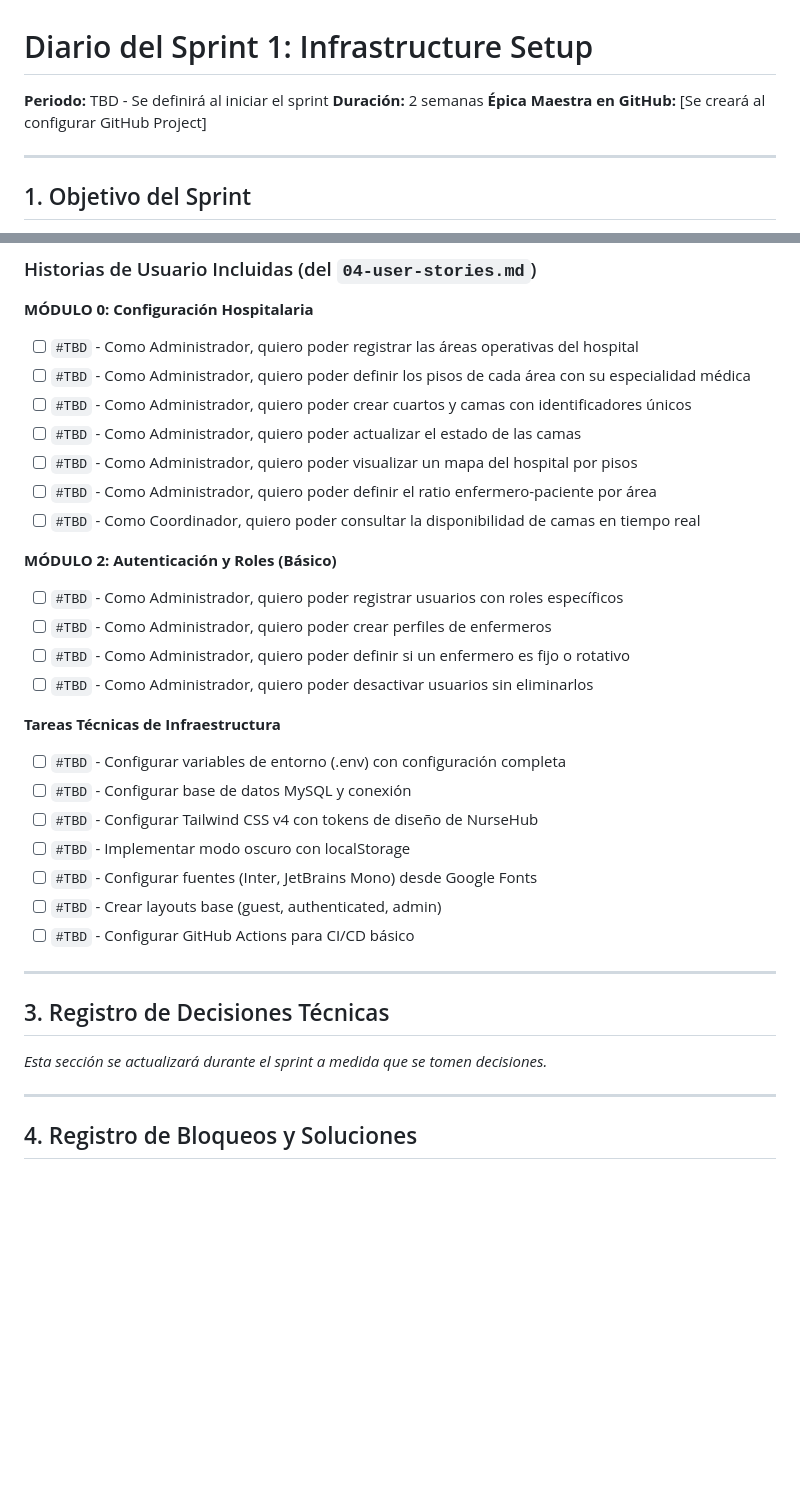
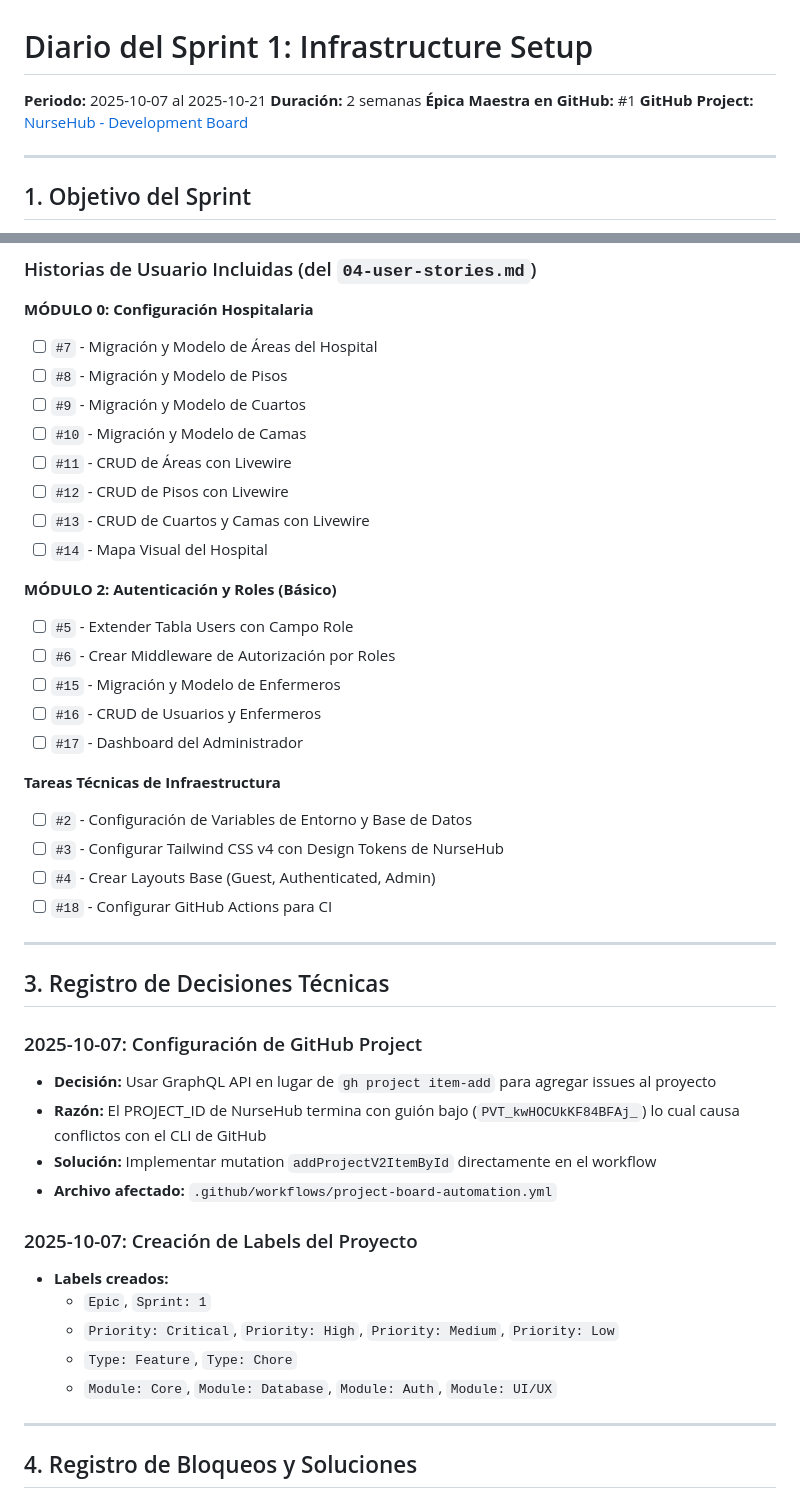
Before and after one commit to eddndev/nursehub, a Markdown page: docs/sprints/01-infrastructure-setup.md, 2 parts joined by grey strips. GitHub-like rendering; blank space fills up the shorter version.

Commit message:
Actualizar el documento del Sprint 1: establecer periodo, epic y GitHub Project, y detallar historias de usuario y tareas técnicas.

```diff
--- a/docs/sprints/01-infrastructure-setup.md
+++ b/docs/sprints/01-infrastructure-setup.md
@@ -1,8 +1,9 @@
 # Diario del Sprint 1: Infrastructure Setup
 
-**Periodo:** TBD - Se definirá al iniciar el sprint
+**Periodo:** 2025-10-07 al 2025-10-21
 **Duración:** 2 semanas
-**Épica Maestra en GitHub:** [Se creará al configurar GitHub Project]
+**Épica Maestra en GitHub:** #1
+**GitHub Project:** [NurseHub - Development Board](https://github.com/users/eddndev/projects/5)
 
 ---
 
@@ -16,36 +17,48 @@ Establecer la infraestructura técnica completa del proyecto NurseHub, implement
 
 **MÓDULO 0: Configuración Hospitalaria**
 
-- [ ] `#TBD` - Como Administrador, quiero poder registrar las áreas operativas del hospital
-- [ ] `#TBD` - Como Administrador, quiero poder definir los pisos de cada área con su especialidad médica
-- [ ] `#TBD` - Como Administrador, quiero poder crear cuartos y camas con identificadores únicos
-- [ ] `#TBD` - Como Administrador, quiero poder actualizar el estado de las camas
-- [ ] `#TBD` - Como Administrador, quiero poder visualizar un mapa del hospital por pisos
-- [ ] `#TBD` - Como Administrador, quiero poder definir el ratio enfermero-paciente por área
-- [ ] `#TBD` - Como Coordinador, quiero poder consultar la disponibilidad de camas en tiempo real
+- [ ] `#7` - Migración y Modelo de Áreas del Hospital
+- [ ] `#8` - Migración y Modelo de Pisos
+- [ ] `#9` - Migración y Modelo de Cuartos
+- [ ] `#10` - Migración y Modelo de Camas
+- [ ] `#11` - CRUD de Áreas con Livewire
+- [ ] `#12` - CRUD de Pisos con Livewire
+- [ ] `#13` - CRUD de Cuartos y Camas con Livewire
+- [ ] `#14` - Mapa Visual del Hospital
 
 **MÓDULO 2: Autenticación y Roles (Básico)**
 
-- [ ] `#TBD` - Como Administrador, quiero poder registrar usuarios con roles específicos
-- [ ] `#TBD` - Como Administrador, quiero poder crear perfiles de enfermeros
-- [ ] `#TBD` - Como Administrador, quiero poder definir si un enfermero es fijo o rotativo
-- [ ] `#TBD` - Como Administrador, quiero poder desactivar usuarios sin eliminarlos
+- [ ] `#5` - Extender Tabla Users con Campo Role
+- [ ] `#6` - Crear Middleware de Autorización por Roles
+- [ ] `#15` - Migración y Modelo de Enfermeros
+- [ ] `#16` - CRUD de Usuarios y Enfermeros
+- [ ] `#17` - Dashboard del Administrador
 
 **Tareas Técnicas de Infraestructura**
 
-- [ ] `#TBD` - Configurar variables de entorno (.env) con configuración completa
-- [ ] `#TBD` - Configurar base de datos MySQL y conexión
-- [ ] `#TBD` - Configurar Tailwind CSS v4 con tokens de diseño de NurseHub
-- [ ] `#TBD` - Implementar modo oscuro con localStorage
-- [ ] `#TBD` - Configurar fuentes (Inter, JetBrains Mono) desde Google Fonts
-- [ ] `#TBD` - Crear layouts base (guest, authenticated, admin)
-- [ ] `#TBD` - Configurar GitHub Actions para CI/CD básico
+- [ ] `#2` - Configuración de Variables de Entorno y Base de Datos
+- [ ] `#3` - Configurar Tailwind CSS v4 con Design Tokens de NurseHub
+- [ ] `#4` - Crear Layouts Base (Guest, Authenticated, Admin)
+- [ ] `#18` - Configurar GitHub Actions para CI
 
 ---
 
 ## 3. Registro de Decisiones Técnicas
 
-*Esta sección se actualizará durante el sprint a medida que se tomen decisiones.*
+### 2025-10-07: Configuración de GitHub Project
+
+- **Decisión:** Usar GraphQL API en lugar de `gh project item-add` para agregar issues al proyecto
+- **Razón:** El PROJECT_ID de NurseHub termina con guión bajo (`PVT_kwHOCUkKF84BFAj_`) lo cual causa conflictos con el CLI de GitHub
+- **Solución:** Implementar mutation `addProjectV2ItemById` directamente en el workflow
+- **Archivo afectado:** `.github/workflows/project-board-automation.yml`
+
+### 2025-10-07: Creación de Labels del Proyecto
+
+- **Labels creados:**
+  - `Epic`, `Sprint: 1`
+  - `Priority: Critical`, `Priority: High`, `Priority: Medium`, `Priority: Low`
+  - `Type: Feature`, `Type: Chore`
+  - `Module: Core`, `Module: Database`, `Module: Auth`, `Module: UI/UX`
 
 ---
 
```
